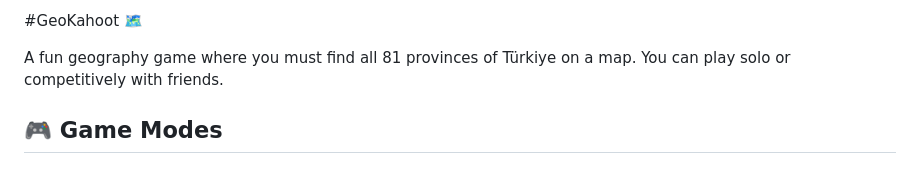
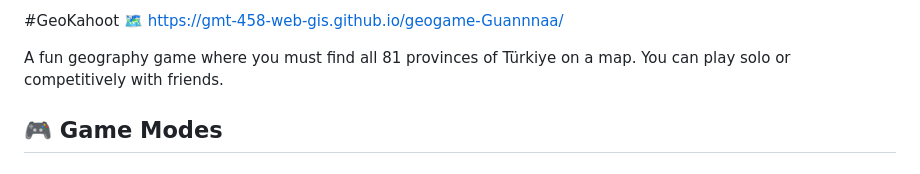
Before and after one commit to GMT-458-Web-GIS/geogame-Guannnaa, a Markdown page: README.md, the part around the change. GitHub-like rendering.

```diff
--- a/README.md
+++ b/README.md
@@ -1,4 +1,4 @@
-#GeoKahoot 🗺️
+#GeoKahoot 🗺️ https://gmt-458-web-gis.github.io/geogame-Guannnaa/
 
 A fun geography game where you must find all 81 provinces of Türkiye on a map. You can play solo or competitively with friends.
 
```
